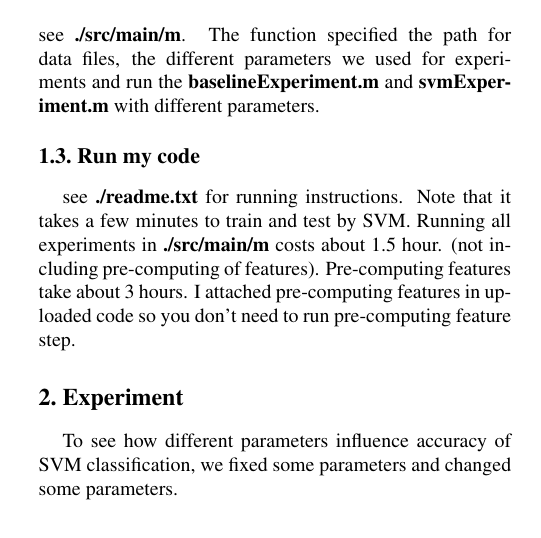
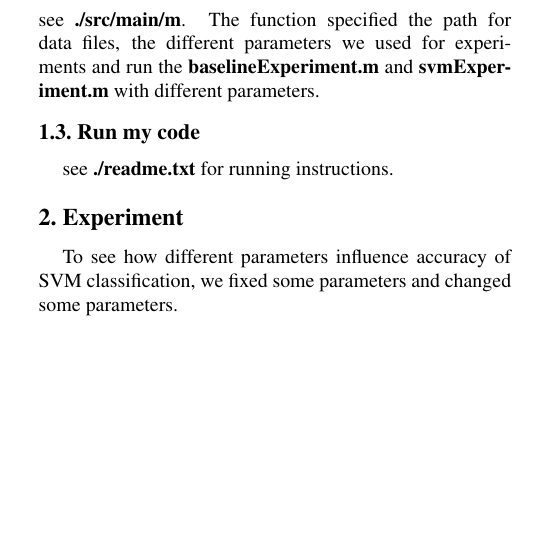
Before and after one commit to zhhsplendid/digits_classifier_SVM, a LaTeX paper (texDoc/report.tex): part of one column of page 1 of 3, cut so that both start at the same text, the shorter picture padded with empty space. Compiled offline with pdfLaTeX.

Commit message:
Modify some document files

```diff
--- a/texDoc/report.tex
+++ b/texDoc/report.tex
@@ -69,7 +69,7 @@ see \textbf{./src/svmExperiment.m}. The function firstly converts the image into
 see \textbf{./src/main/m}. The function specified the path for data files, the different parameters we used for experiments and run the \textbf{baselineExperiment.m} and \textbf{svmExperiment.m} with different parameters.
 
 \subsection{Run my code}
-see \textbf{./readme.txt} for running instructions. Note that it takes a few minutes to train and test by SVM. Running all experiments in \textbf{./src/main/m} costs about 1.5 hour. (not including pre-computing of features). Pre-computing features take about 3 hours. I attached pre-computing features in uploaded code so you don't need to run pre-computing feature step.
+see \textbf{./readme.txt} for running instructions.
 
 \section{Experiment}
 To see how different parameters influence accuracy of SVM classification, we fixed some parameters and changed some parameters.
```
Also changed, not shown: readme.txt, 1 other file.
